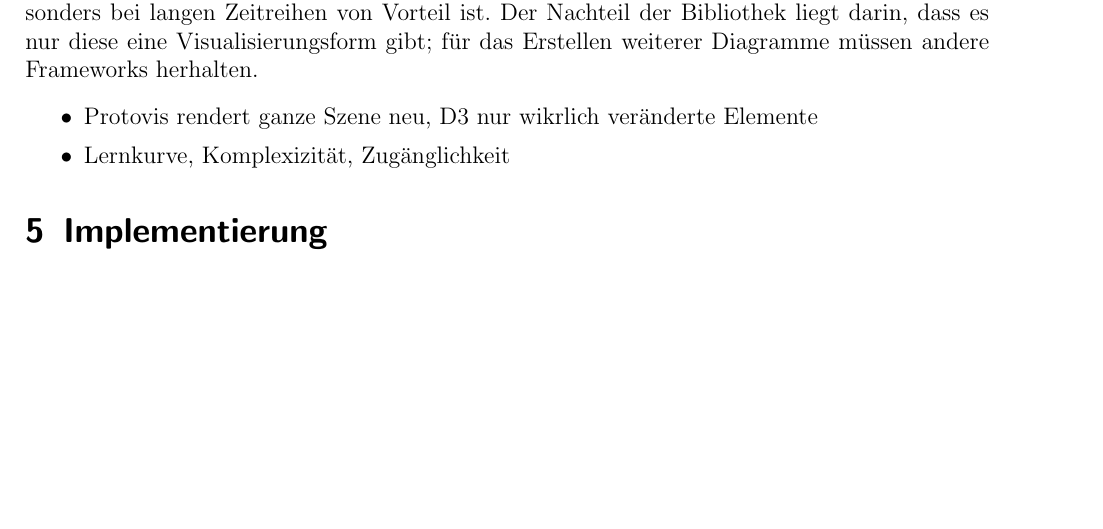
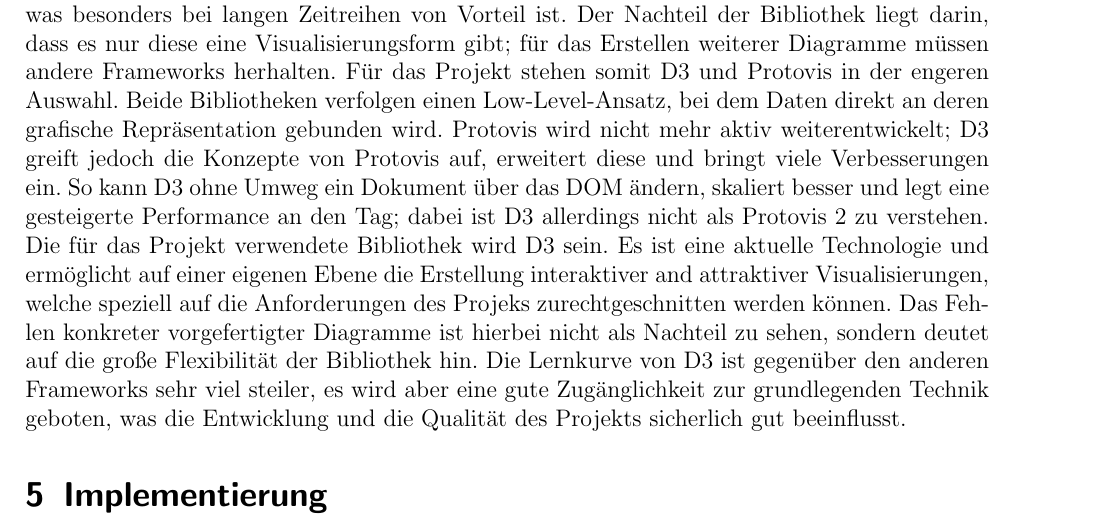
Before and after one commit to IT-Dude/PVSvis, a LaTeX document (doc/main.tex, which reads doc/content.tex): part of page 8 of 9, cut so that both start at the same text, the shorter picture padded with empty space. Compiled offline with pdfLaTeX; the source files are stored in an older character set and shown here as Unicode.

Commit message:
extended the section for the framework decision

```diff
--- a/doc/content.tex
+++ b/doc/content.tex
@@ -208,10 +208,22 @@
 	anzeigen, was besonders bei langen Zeitreihen von Vorteil ist. Der Nachteil der
 	Bibliothek liegt darin, dass es nur diese eine Visualisierungsform gibt; für
 	das Erstellen weiterer Diagramme müssen andere Frameworks herhalten.
-	\begin{itemize}
-		\item Protovis rendert ganze Szene neu, D3 nur wikrlich veränderte Elemente
-		\item Lernkurve, Komplexizität, Zugänglichkeit
-	\end{itemize}
+	Für das Projekt stehen somit D3 und Protovis in der engeren Auswahl. Beide
+	Bibliotheken verfolgen einen Low-Level-Ansatz, bei dem Daten direkt an deren
+	grafische Repräsentation gebunden wird. Protovis wird nicht mehr aktiv
+	weiterentwickelt; D3 greift jedoch die Konzepte von Protovis auf, erweitert
+	diese und bringt viele Verbesserungen ein. So kann D3 ohne Umweg ein Dokument
+	über das DOM ändern, skaliert besser und legt eine gesteigerte Performance an
+	den Tag; dabei ist D3 allerdings nicht als Protovis 2 zu verstehen.
+	Die für das Projekt verwendete Bibliothek wird D3 sein. Es ist eine aktuelle
+	Technologie und ermöglicht auf einer eigenen Ebene die Erstellung interaktiver
+	and attraktiver Visualisierungen, welche speziell auf die Anforderungen des
+	Projeks zurechtgeschnitten werden können. Das Fehlen konkreter vorgefertigter
+	Diagramme ist hierbei nicht als Nachteil zu sehen, sondern deutet auf die große
+	Flexibilität der Bibliothek hin. Die Lernkurve von D3 ist gegenüber den anderen
+	Frameworks sehr viel steiler, es wird aber eine gute Zugänglichkeit zur
+	grundlegenden Technik geboten, was die Entwicklung und die Qualität des
+	Projekts sicherlich gut beeinflusst.
 
 \section{Implementierung}
 	\begin{itemize}
```
Also changed, not shown: doc/doc.pdf.
